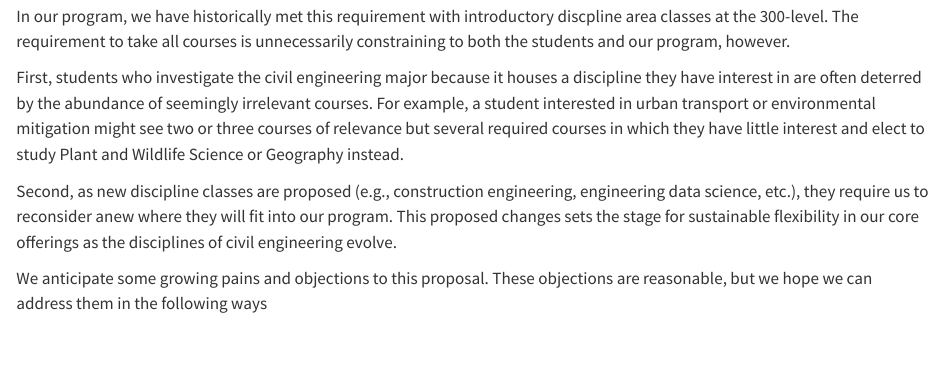
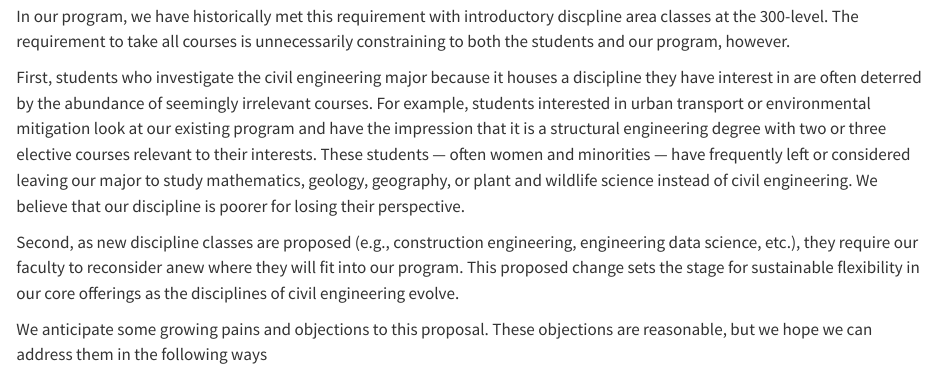
Before and after one commit to byu-transpolab/ce_curriculum, a Quarto document (3_junior.qmd): the page in a window 1100 px wide, from 630 px down. Rendered offline with R 4.5, knitr and Pandoc in place of Quarto, with nearby package versions.

Commit message:
Minor wordsmithing

```diff
--- a/3_junior.qmd
+++ b/3_junior.qmd
@@ -27,14 +27,17 @@ unnecessarily constraining to both the students and our program, however.
 
 First, students who investigate the civil engineering major because it houses a
 discipline they have interest in are often deterred by the abundance of
-seemingly irrelevant courses. For example, a student interested in urban
-transport or environmental mitigation might see two or three courses of
-relevance but several required courses in which they have little interest and
-elect to study Plant and Wildlife Science or Geography instead.
+seemingly irrelevant courses. For example, students interested in urban
+transport or environmental mitigation look at our existing program and have the
+impression that it is a structural engineering degree with two or three elective
+courses relevant to their interests. These students --- often women and minorities --- have
+frequently left or considered leaving our major to study mathematics,
+geology, geography, or plant and wildlife science instead of civil engineering.
+We believe that our discipline is poorer for losing their perspective.
 
 Second, as new discipline classes are proposed (e.g., construction engineering,
-engineering data science, etc.), they require us to reconsider anew
-where they will fit into our program. This proposed changes sets the stage for
+engineering data science, etc.), they require our faculty to reconsider anew
+where they will fit into our program. This proposed change sets the stage for
 sustainable flexibility in our core offerings as the disciplines of civil engineering
 evolve.
 
```
Also changed, not shown: 1_freshman.qmd (+10 -1 lines), 3_junior.qmd (2 more changed lines).
